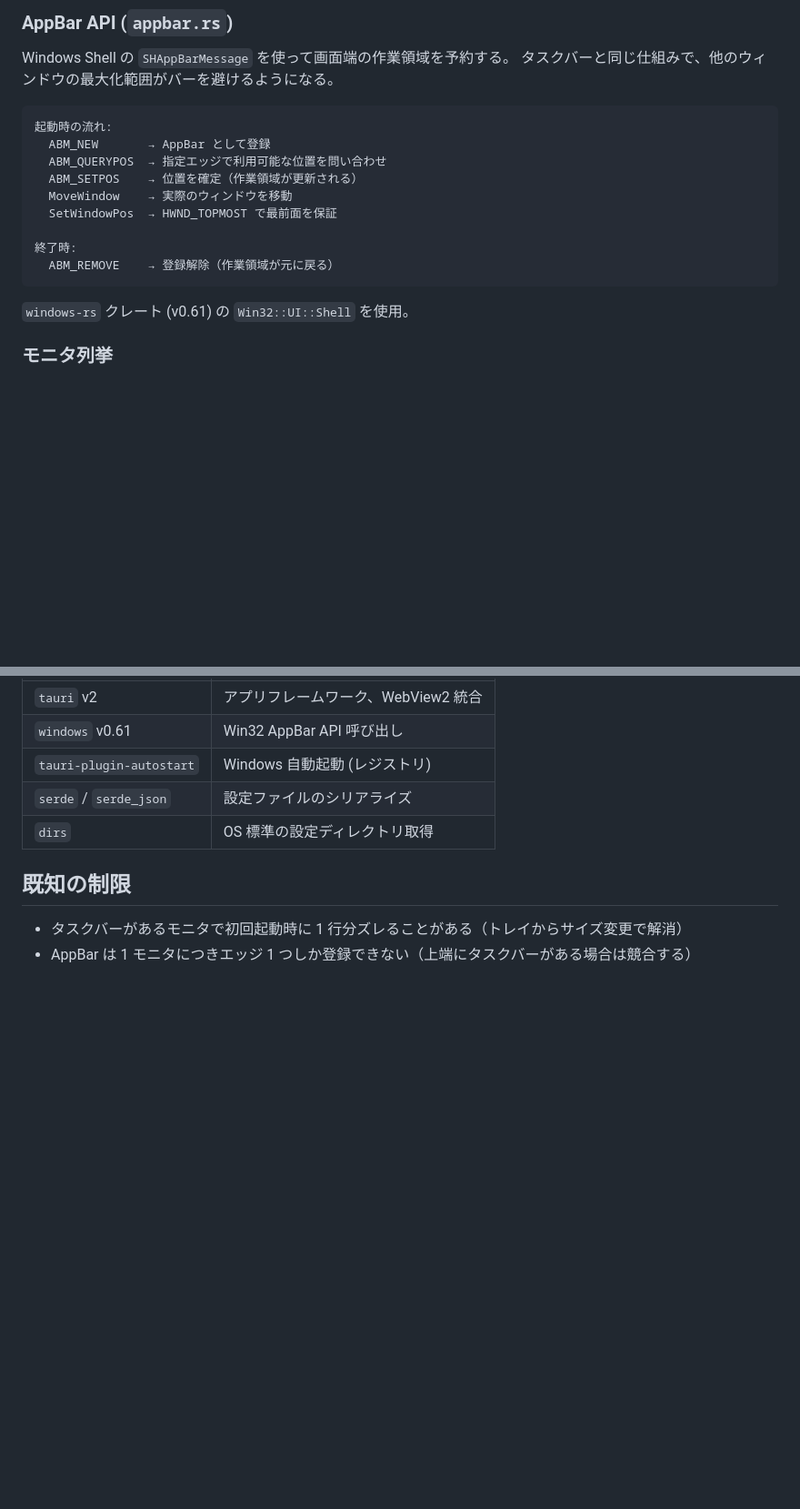
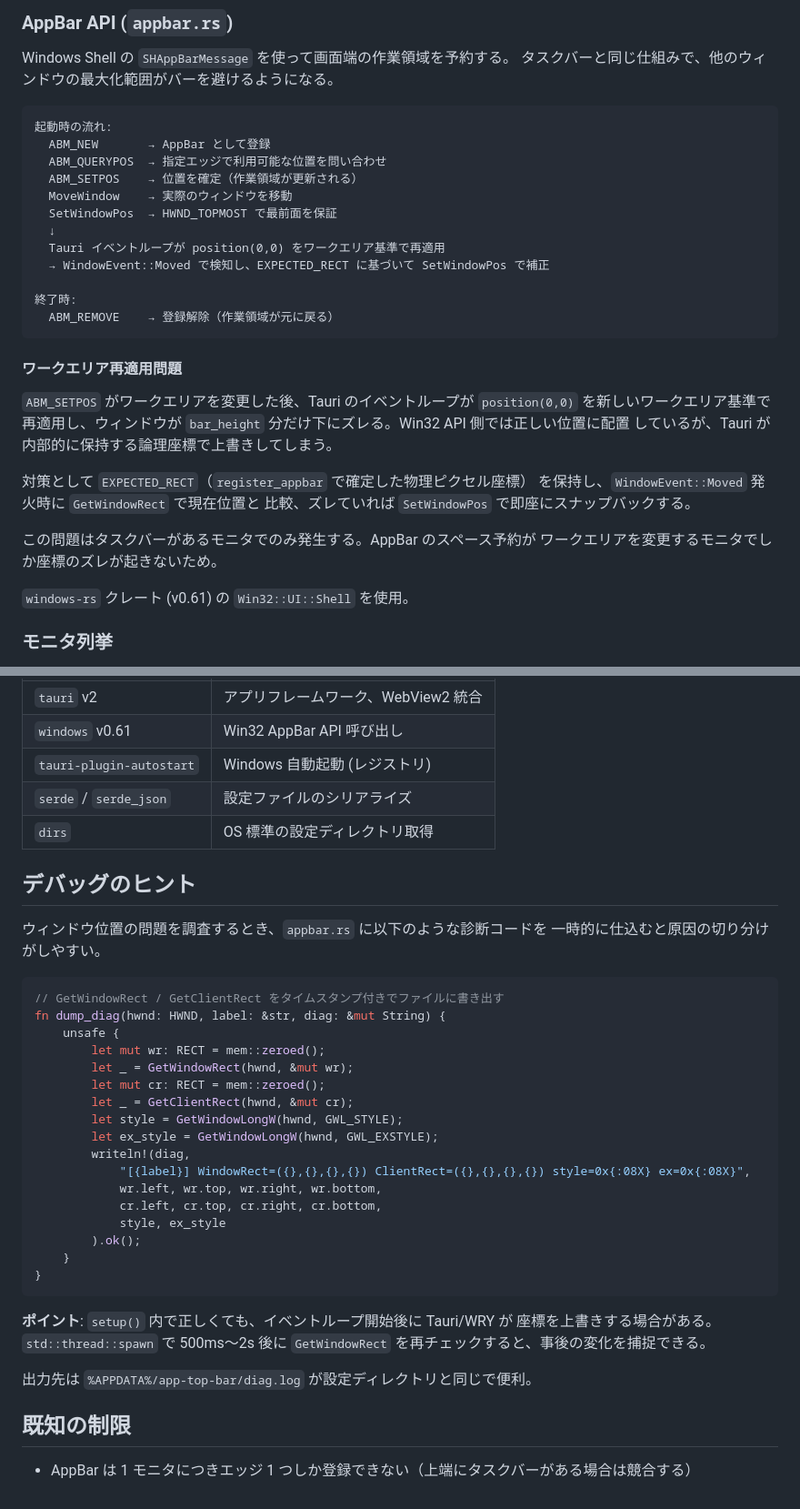
Before and after one commit to vividoyomogimochi/app-top-bar, a Markdown page: ARCHITECTURE.md, 2 parts joined by grey strips. Shown at 91% size. GitHub-like rendering; blank space fills up the shorter version.

Commit message:
Document work-area reapply fix and diagnostic technique in ARCHITECTURE
Add explanation of the Tauri work-area coordinate reapply problem
and the EXPECTED_RECT snap-back mechanism. Include a debug snippet
for diagnosing future window position issues with delayed checks.
Remove the solved offset from known limitations.

Co-Authored-By: Claude Opus 4.6 <noreply@anthropic.com>

````diff
--- a/ARCHITECTURE.md
+++ b/ARCHITECTURE.md
@@ -28,10 +28,27 @@ Windows Shell の `SHAppBarMessage` を使って画面端の作業領域を予
   ABM_SETPOS    → 位置を確定（作業領域が更新される）
   MoveWindow    → 実際のウィンドウを移動
   SetWindowPos  → HWND_TOPMOST で最前面を保証
+  ↓
+  Tauri イベントループが position(0,0) をワークエリア基準で再適用
+  → WindowEvent::Moved で検知し、EXPECTED_RECT に基づいて SetWindowPos で補正
 
 終了時:
   ABM_REMOVE    → 登録解除（作業領域が元に戻る）
 ```
+
+#### ワークエリア再適用問題
+
+`ABM_SETPOS` がワークエリアを変更した後、Tauri のイベントループが
+`position(0,0)` を新しいワークエリア基準で再適用し、ウィンドウが
+`bar_height` 分だけ下にズレる。Win32 API 側では正しい位置に配置
+しているが、Tauri が内部的に保持する論理座標で上書きしてしまう。
+
+対策として `EXPECTED_RECT`（`register_appbar` で確定した物理ピクセル座標）
+を保持し、`WindowEvent::Moved` 発火時に `GetWindowRect` で現在位置と
+比較、ズレていれば `SetWindowPos` で即座にスナップバックする。
+
+この問題はタスクバーがあるモニタでのみ発生する。AppBar のスペース予約が
+ワークエリアを変更するモニタでしか座標のズレが起きないため。
 
 `windows-rs` クレート (v0.61) の `Win32::UI::Shell` を使用。
 
@@ -84,7 +101,37 @@ Windows ディスプレイ設定の並び順と一致させている。
 | `serde` / `serde_json` | 設定ファイルのシリアライズ |
 | `dirs` | OS 標準の設定ディレクトリ取得 |
 
+## デバッグのヒント
+
+ウィンドウ位置の問題を調査するとき、`appbar.rs` に以下のような診断コードを
+一時的に仕込むと原因の切り分けがしやすい。
+
+```rust
+// GetWindowRect / GetClientRect をタイムスタンプ付きでファイルに書き出す
+fn dump_diag(hwnd: HWND, label: &str, diag: &mut String) {
+    unsafe {
+        let mut wr: RECT = mem::zeroed();
+        let _ = GetWindowRect(hwnd, &mut wr);
+        let mut cr: RECT = mem::zeroed();
+        let _ = GetClientRect(hwnd, &mut cr);
+        let style = GetWindowLongW(hwnd, GWL_STYLE);
+        let ex_style = GetWindowLongW(hwnd, GWL_EXSTYLE);
+        writeln!(diag,
+            "[{label}] WindowRect=({},{},{},{}) ClientRect=({},{},{},{}) style=0x{:08X} ex=0x{:08X}",
+            wr.left, wr.top, wr.right, wr.bottom,
+            cr.left, cr.top, cr.right, cr.bottom,
+            style, ex_style
+        ).ok();
+    }
+}
+```
+
+**ポイント**: `setup()` 内で正しくても、イベントループ開始後に Tauri/WRY が
+座標を上書きする場合がある。`std::thread::spawn` で 500ms〜2s 後に
+`GetWindowRect` を再チェックすると、事後の変化を捕捉できる。
+
+出力先は `%APPDATA%/app-top-bar/diag.log` が設定ディレクトリと同じで便利。
+
 ## 既知の制限
 
-- タスクバーがあるモニタで初回起動時に 1 行分ズレることがある（トレイからサイズ変更で解消）
 - AppBar は 1 モニタにつきエッジ 1 つしか登録できない（上端にタスクバーがある場合は競合する）
````
